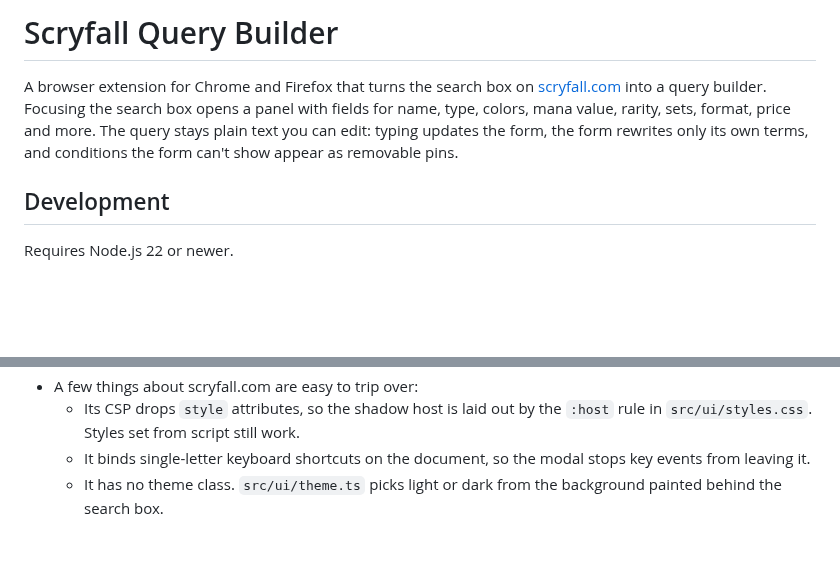
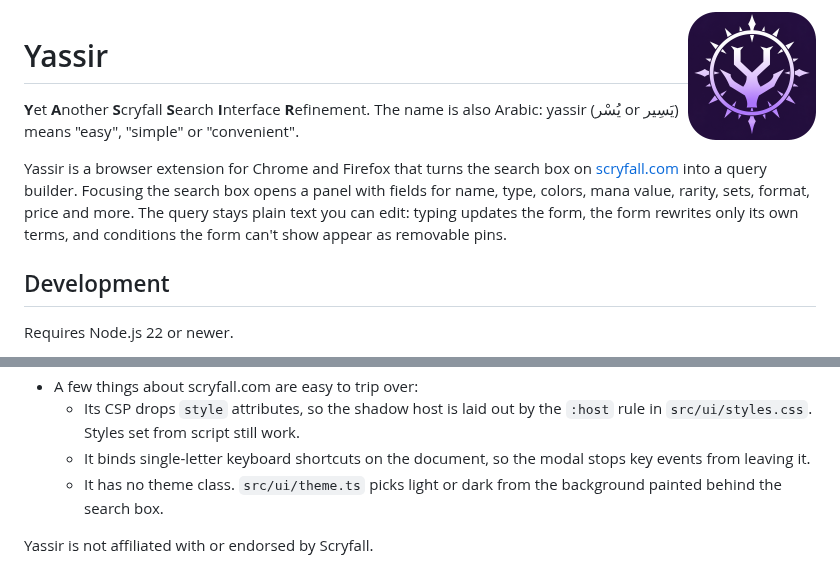
Before and after one commit to marcindotgg/yassir, a Markdown page: README.md, 2 parts joined by grey strips. GitHub-like rendering; pictures changed too: assets/icon.png (added); blank space fills up the shorter version.

Commit message:
Rename project to Yassir and update related metadata and icons

```diff
--- a/README.md
+++ b/README.md
@@ -1,6 +1,10 @@
-# Scryfall Query Builder
+<img src="assets/icon.png" alt="Yassir logo" width="128" align="right">
 
-A browser extension for Chrome and Firefox that turns the search box on [scryfall.com](https://scryfall.com) into a query builder. Focusing the search box opens a panel with fields for name, type, colors, mana value, rarity, sets, format, price and more. The query stays plain text you can edit: typing updates the form, the form rewrites only its own terms, and conditions the form can't show appear as removable pins.
+# Yassir
+
+**Y**et **A**nother **S**cryfall **S**earch **I**nterface **R**efinement. The name is also Arabic: yassir (يُسْر or يَسِير) means "easy", "simple" or "convenient".
+
+Yassir is a browser extension for Chrome and Firefox that turns the search box on [scryfall.com](https://scryfall.com) into a query builder. Focusing the search box opens a panel with fields for name, type, colors, mana value, rarity, sets, format, price and more. The query stays plain text you can edit: typing updates the form, the form rewrites only its own terms, and conditions the form can't show appear as removable pins.
 
 ## Development
 
@@ -31,3 +35,5 @@ The e2e test loads `dist/chrome-mv3` into Playwright's Chromium, so run `npm run
   - Its CSP drops `style` attributes, so the shadow host is laid out by the `:host` rule in `src/ui/styles.css`. Styles set from script still work.
   - It binds single-letter keyboard shortcuts on the document, so the modal stops key events from leaving it.
   - It has no theme class. `src/ui/theme.ts` picks light or dark from the background painted behind the search box.
+
+Yassir is not affiliated with or endorsed by Scryfall.
```
Also changed, not shown: assets/icon-16.png (added), 5 other files.
